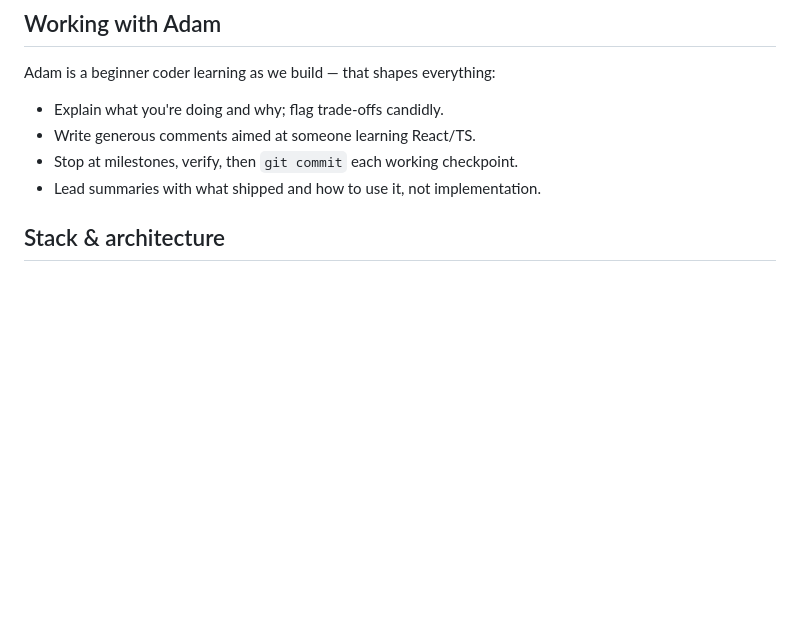
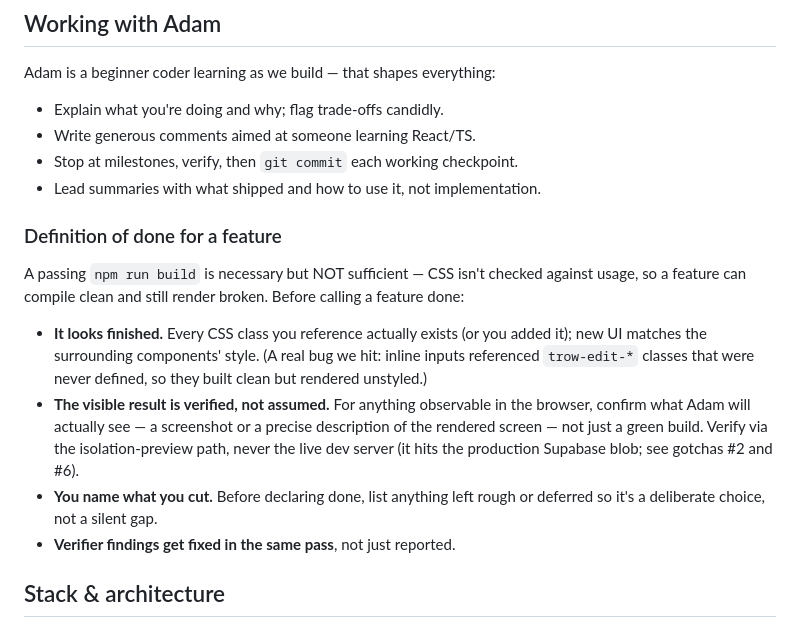
Before and after one commit to office751/utility-workbench, a Markdown page: CLAUDE.md, the part around the change. Drawn GitHub-style; blank space fills up the shorter version.

Commit message:
CLAUDE.md: add definition-of-done for features (style + visual verify, not just build-clean)
Co-Authored-By: Claude Opus 4.8 <noreply@anthropic.com>

```diff
--- a/CLAUDE.md
+++ b/CLAUDE.md
@@ -19,6 +19,25 @@ Adam is a beginner coder learning as we build — that shapes everything:
 - Write generous comments aimed at someone learning React/TS.
 - Stop at milestones, verify, then `git commit` each working checkpoint.
 - Lead summaries with what shipped and how to use it, not implementation.
+
+### Definition of done for a feature
+
+A passing `npm run build` is necessary but NOT sufficient — CSS isn't checked
+against usage, so a feature can compile clean and still render broken. Before
+calling a feature done:
+
+- **It looks finished.** Every CSS class you reference actually exists (or you
+  added it); new UI matches the surrounding components' style. (A real bug we
+  hit: inline inputs referenced `trow-edit-*` classes that were never defined,
+  so they built clean but rendered unstyled.)
+- **The visible result is verified, not assumed.** For anything observable in
+  the browser, confirm what Adam will actually see — a screenshot or a precise
+  description of the rendered screen — not just a green build. Verify via the
+  isolation-preview path, never the live dev server (it hits the production
+  Supabase blob; see gotchas #2 and #6).
+- **You name what you cut.** Before declaring done, list anything left rough or
+  deferred so it's a deliberate choice, not a silent gap.
+- **Verifier findings get fixed in the same pass**, not just reported.
 
 ## Stack & architecture
 
```
